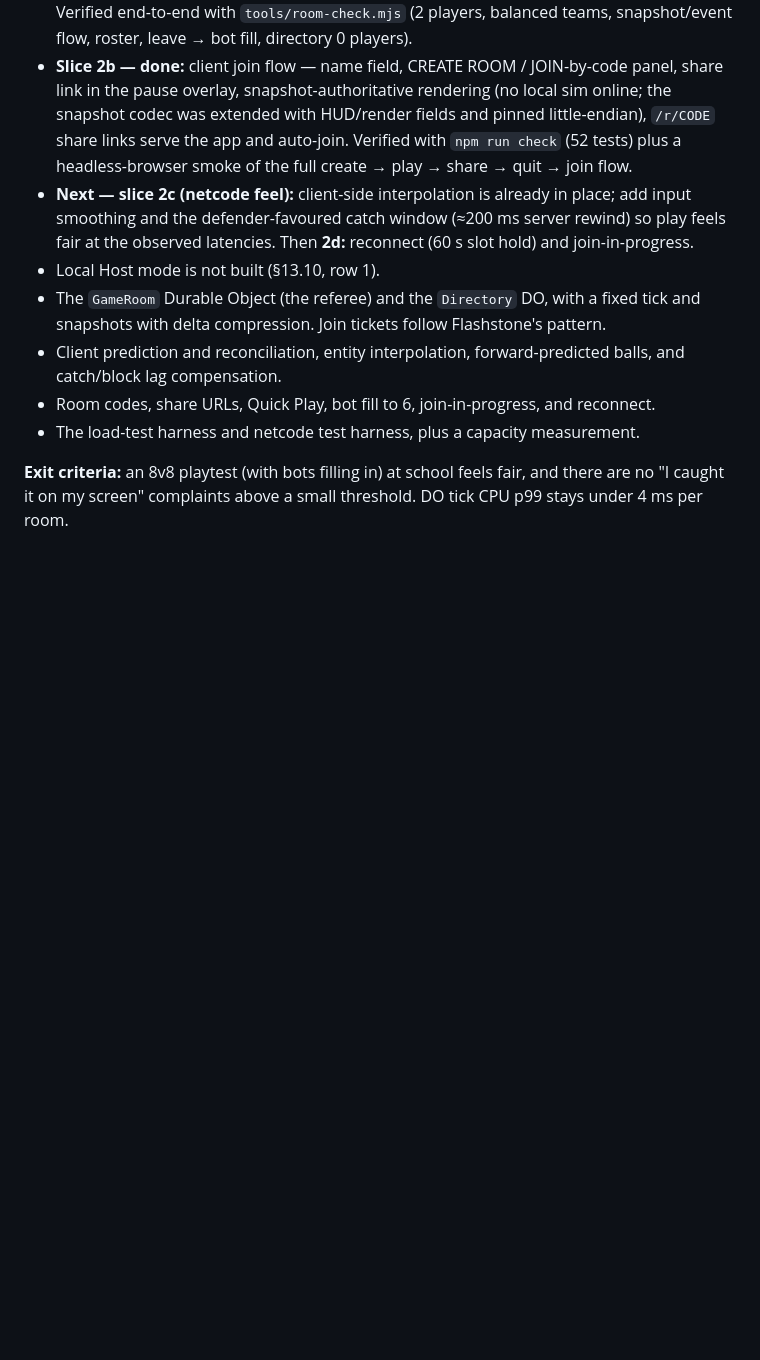
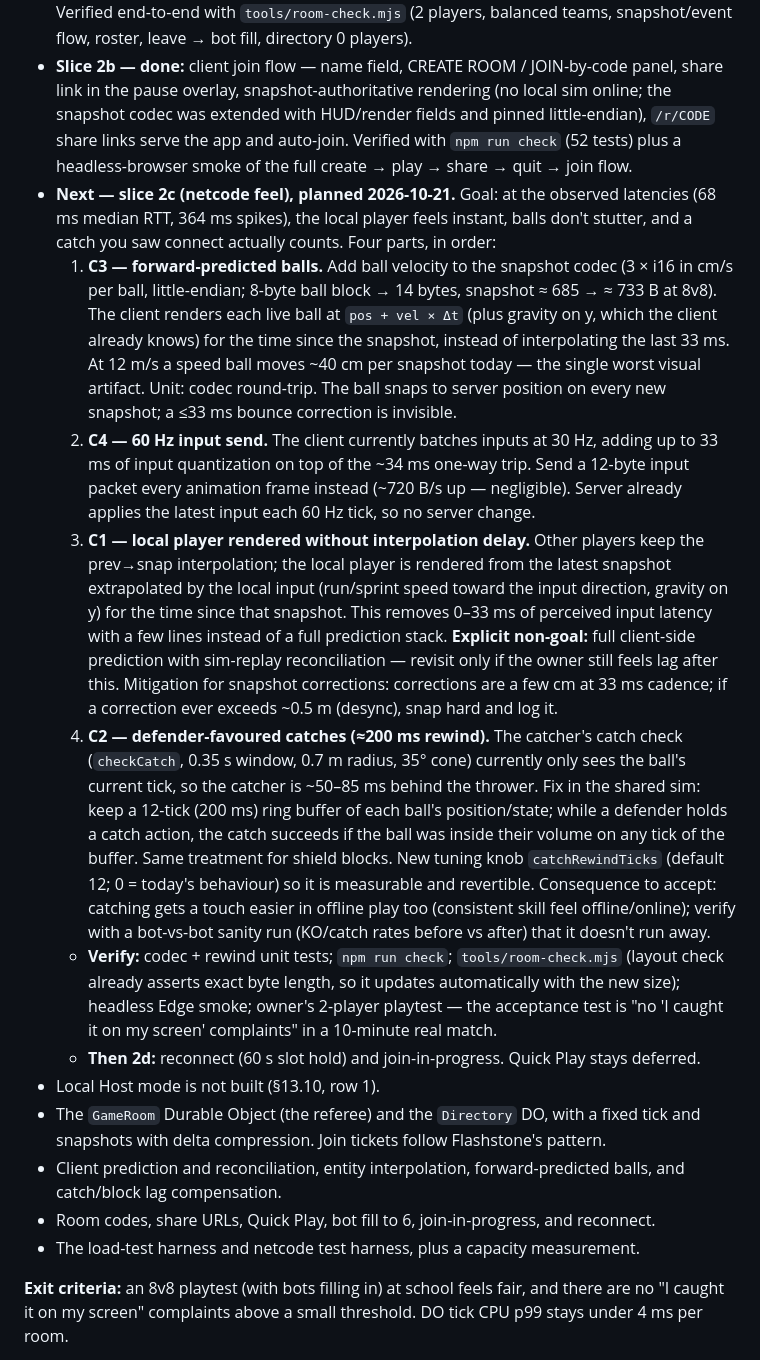
Before and after one commit to contrapaul/duoshan, a Markdown page: PROJECT_PLAN.md, the part around the change. Rendered like a GitHub page; blank space fills up the shorter version.

Commit message:
docs: plan slice 2c (netcode feel)

```diff
--- a/PROJECT_PLAN.md
+++ b/PROJECT_PLAN.md
@@ -1145,7 +1145,13 @@ export const speedBall: BallDef = {
 
 - **Slice 2a — done:** `GameRoom` Durable Object referee (60 Hz tick, 30 Hz binary snapshots, JSON events, bot fill on leave) + `Directory` DO (room codes, D1-free SQLite status table, heartbeats) + HTTP/WS routes (`POST/GET /api/rooms`, `/rt/room`, share URLs `/r/CODE`). Verified end-to-end with `tools/room-check.mjs` (2 players, balanced teams, snapshot/event flow, roster, leave → bot fill, directory 0 players).
 - **Slice 2b — done:** client join flow — name field, CREATE ROOM / JOIN-by-code panel, share link in the pause overlay, snapshot-authoritative rendering (no local sim online; the snapshot codec was extended with HUD/render fields and pinned little-endian), `/r/CODE` share links serve the app and auto-join. Verified with `npm run check` (52 tests) plus a headless-browser smoke of the full create → play → share → quit → join flow.
-- **Next — slice 2c (netcode feel):** client-side interpolation is already in place; add input smoothing and the defender-favoured catch window (≈200 ms server rewind) so play feels fair at the observed latencies. Then **2d:** reconnect (60 s slot hold) and join-in-progress.
+- **Next — slice 2c (netcode feel), planned 2026-10-21.** Goal: at the observed latencies (68 ms median RTT, 364 ms spikes), the local player feels instant, balls don't stutter, and a catch you saw connect actually counts. Four parts, in order:
+  1. **C3 — forward-predicted balls.** Add ball velocity to the snapshot codec (3 × i16 in cm/s per ball, little-endian; 8-byte ball block → 14 bytes, snapshot ≈ 685 → ≈ 733 B at 8v8). The client renders each live ball at `pos + vel × Δt` (plus gravity on y, which the client already knows) for the time since the snapshot, instead of interpolating the last 33 ms. At 12 m/s a speed ball moves ~40 cm per snapshot today — the single worst visual artifact. Unit: codec round-trip. The ball snaps to server position on every new snapshot; a ≤33 ms bounce correction is invisible.
+  2. **C4 — 60 Hz input send.** The client currently batches inputs at 30 Hz, adding up to 33 ms of input quantization on top of the ~34 ms one-way trip. Send a 12-byte input packet every animation frame instead (~720 B/s up — negligible). Server already applies the latest input each 60 Hz tick, so no server change.
+  3. **C1 — local player rendered without interpolation delay.** Other players keep the prev→snap interpolation; the local player is rendered from the latest snapshot extrapolated by the local input (run/sprint speed toward the input direction, gravity on y) for the time since that snapshot. This removes 0–33 ms of perceived input latency with a few lines instead of a full prediction stack. **Explicit non-goal:** full client-side prediction with sim-replay reconciliation — revisit only if the owner still feels lag after this. Mitigation for snapshot corrections: corrections are a few cm at 33 ms cadence; if a correction ever exceeds ~0.5 m (desync), snap hard and log it.
+  4. **C2 — defender-favoured catches (≈200 ms rewind).** The catcher's catch check (`checkCatch`, 0.35 s window, 0.7 m radius, 35° cone) currently only sees the ball's current tick, so the catcher is ~50–85 ms behind the thrower. Fix in the shared sim: keep a 12-tick (200 ms) ring buffer of each ball's position/state; while a defender holds a catch action, the catch succeeds if the ball was inside their volume on any tick of the buffer. Same treatment for shield blocks. New tuning knob `catchRewindTicks` (default 12; 0 = today's behaviour) so it is measurable and revertible. Consequence to accept: catching gets a touch easier in offline play too (consistent skill feel offline/online); verify with a bot-vs-bot sanity run (KO/catch rates before vs after) that it doesn't run away.
+  - **Verify:** codec + rewind unit tests; `npm run check`; `tools/room-check.mjs` (layout check already asserts exact byte length, so it updates automatically with the new size); headless Edge smoke; owner's 2-player playtest — the acceptance test is "no 'I caught it on my screen' complaints" in a 10-minute real match.
+  - **Then 2d:** reconnect (60 s slot hold) and join-in-progress. Quick Play stays deferred.
 - Local Host mode is not built (§13.10, row 1).
 - The `GameRoom` Durable Object (the referee) and the `Directory` DO, with a fixed tick and snapshots with delta compression. Join tickets follow Flashstone's pattern.
 - Client prediction and reconciliation, entity interpolation, forward-predicted balls, and catch/block lag compensation.
```
